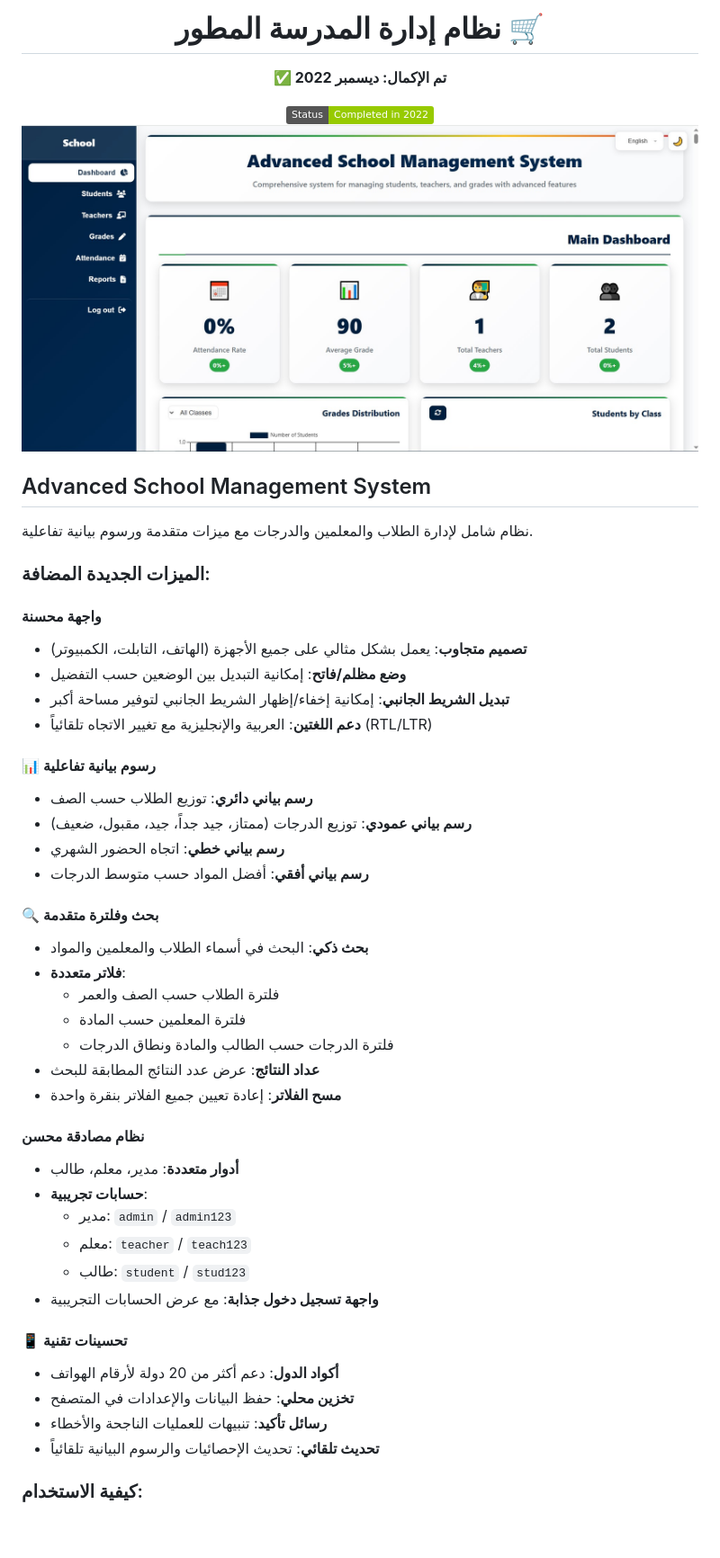
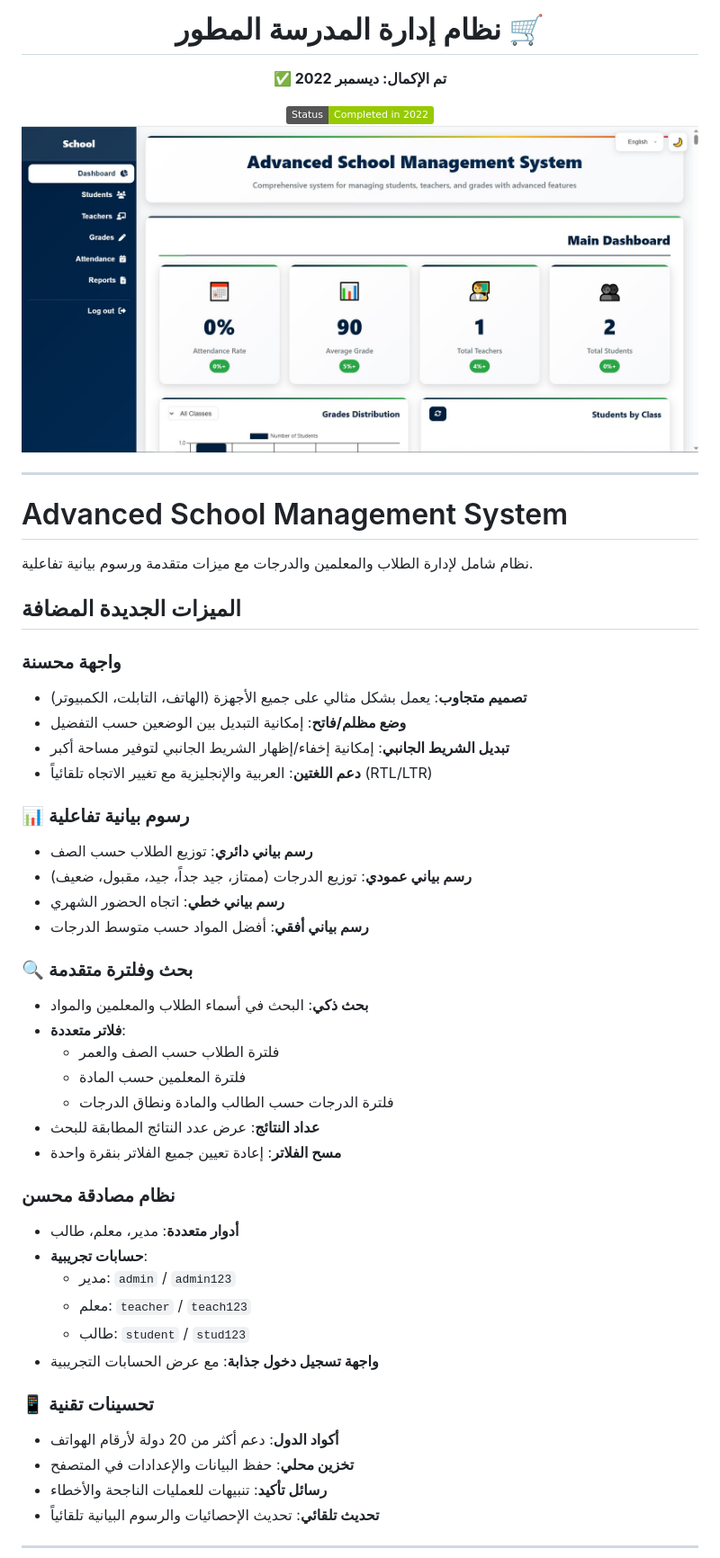
Before and after one commit to CS24-8-7/schoole_management, a Markdown page: README.md, the part around one of its changes. Shown at 90% size. GitHub-like rendering; badges without logos; blank space fills up the shorter version.

```diff
--- a/README.md
+++ b/README.md
@@ -1,5 +1,5 @@
- <div align="center">
-  <h1> نظام إدارة المدرسة المطور 🛒</h1>
+<div align="center">
+  <h1>نظام إدارة المدرسة المطور 🛒</h1>
   <p><strong>✅ تم الإكمال: ديسمبر 2022</strong></p>
   <img src="https://img.shields.io/badge/Status-Completed_in_2022-green?logo=github" />
   <br>
@@ -8,23 +7,26 @@
 </div>
 
-## Advanced School Management System
+---
+
+# Advanced School Management System
+
 نظام شامل لإدارة الطلاب والمعلمين والدرجات مع ميزات متقدمة ورسوم بيانية تفاعلية.
 
-### الميزات الجديدة المضافة:
+## الميزات الجديدة المضافة
 
-####  واجهة محسنة
+### واجهة محسنة
 - **تصميم متجاوب**: يعمل بشكل مثالي على جميع الأجهزة (الهاتف، التابلت، الكمبيوتر)
 - **وضع مظلم/فاتح**: إمكانية التبديل بين الوضعين حسب التفضيل
 - **تبديل الشريط الجانبي**: إمكانية إخفاء/إظهار الشريط الجانبي لتوفير مساحة أكبر
 - **دعم اللغتين**: العربية والإنجليزية مع تغيير الاتجاه تلقائياً (RTL/LTR)
 
-#### 📊 رسوم بيانية تفاعلية
+### 📊 رسوم بيانية تفاعلية
 - **رسم بياني دائري**: توزيع الطلاب حسب الصف
 - **رسم بياني عمودي**: توزيع الدرجات (ممتاز، جيد جداً، جيد، مقبول، ضعيف)
 - **رسم بياني خطي**: اتجاه الحضور الشهري
 - **رسم بياني أفقي**: أفضل المواد حسب متوسط الدرجات
 
-#### 🔍 بحث وفلترة متقدمة
+### 🔍 بحث وفلترة متقدمة
 - **بحث ذكي**: البحث في أسماء الطلاب والمعلمين والمواد
 - **فلاتر متعددة**:
   - فلترة الطلاب حسب الصف والعمر
@@ -33,7 +35,7 @@
 - **عداد النتائج**: عرض عدد النتائج المطابقة للبحث
 - **مسح الفلاتر**: إعادة تعيين جميع الفلاتر بنقرة واحدة
 
-####  نظام مصادقة محسن
+### نظام مصادقة محسن
 - **أدوار متعددة**: مدير، معلم، طالب
 - **حسابات تجريبية**:
   - مدير: `admin` / `admin123`
@@ -41,11 +43,11 @@
   - طالب: `student` / `stud123`
 - **واجهة تسجيل دخول جذابة**: مع عرض الحسابات التجريبية
 
-#### 📱 تحسينات تقنية
+### 📱 تحسينات تقنية
 - **أكواد الدول**: دعم أكثر من 20 دولة لأرقام الهواتف
 - **تخزين محلي**: حفظ البيانات والإعدادات في المتصفح
 - **رسائل تأكيد**: تنبيهات للعمليات الناجحة والأخطاء
 - **تحديث تلقائي**: تحديث الإحصائيات والرسوم البيانية تلقائياً
 
-### كيفية الاستخدام:
+---
 
```
Also changed, not shown: other parts of README.md (+20 -11 lines).
